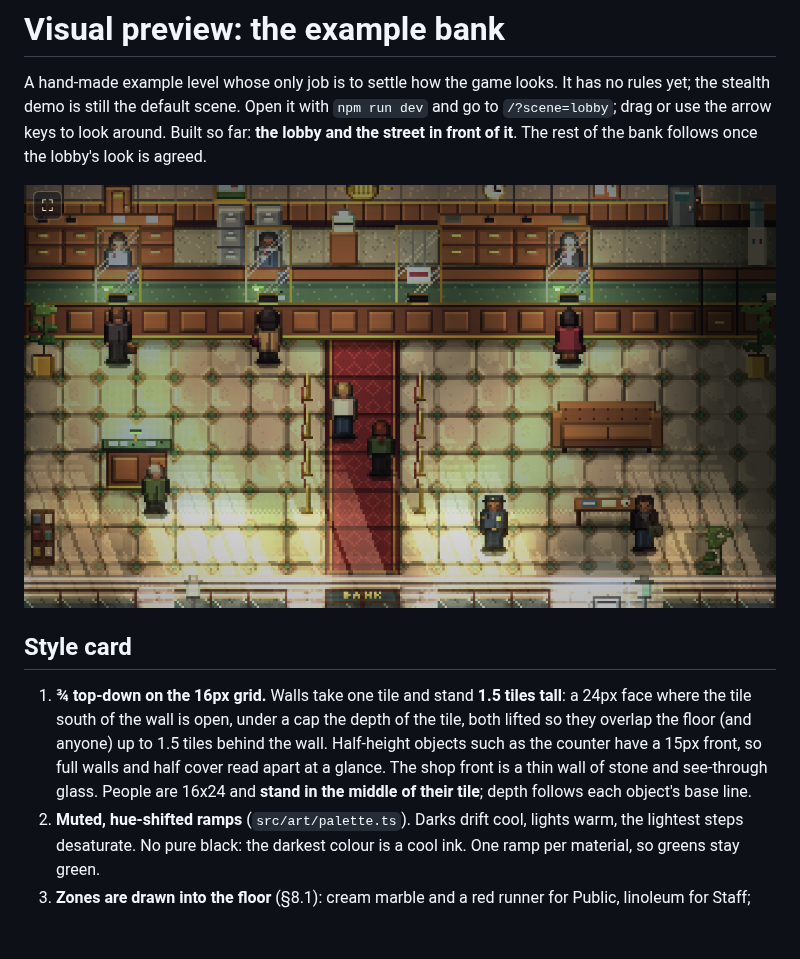
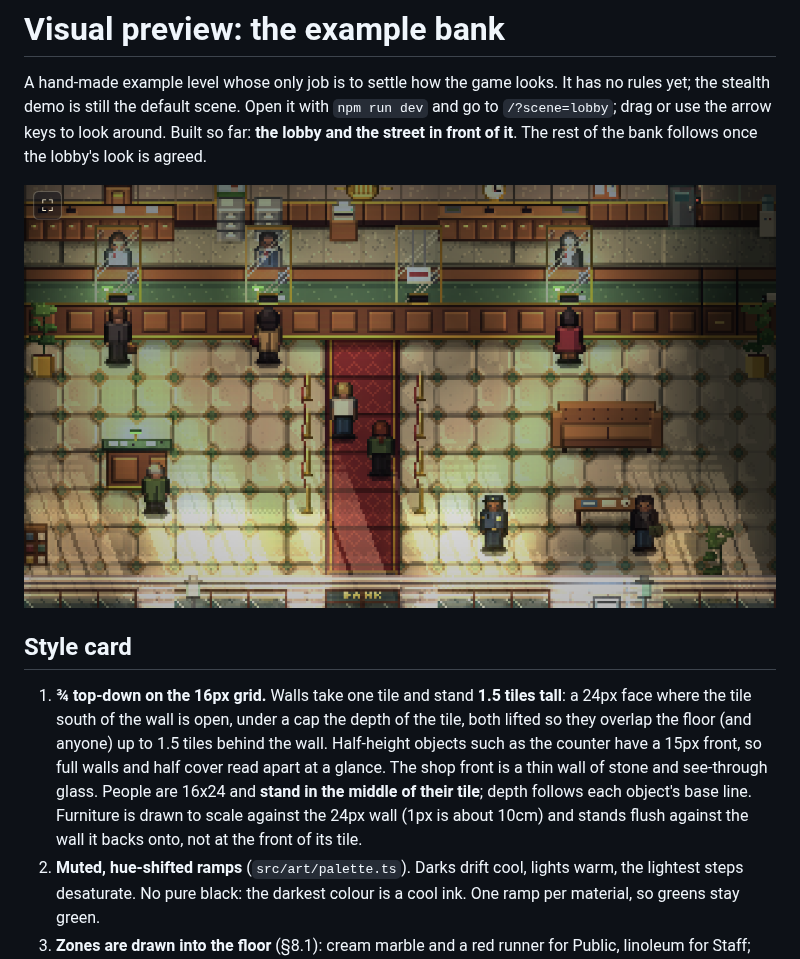
Before and after one commit to erikwelling2200/BankHeist, a Markdown page: docs/design/visual-preview.md, the part around the change. GitHub-like rendering; pictures changed too: docs/pixel-art/examples/lobby-preview-ingame.png; blank space fills up the shorter version.

```diff
--- a/docs/design/visual-preview.md
+++ b/docs/design/visual-preview.md
@@ -13,7 +13,8 @@ is agreed.
    south of the wall is open, under a cap the depth of the tile, both lifted so they overlap the floor (and anyone)
    up to 1.5 tiles behind the wall. Half-height objects such as the counter have a 15px front, so full walls and half
    cover read apart at a glance. The shop front is a thin wall of stone and see-through glass. People are 16x24 and
-   **stand in the middle of their tile**; depth follows each object's base line.
+   **stand in the middle of their tile**; depth follows each object's base line. Furniture is drawn to scale against
+   the 24px wall (1px is about 10cm) and stands flush against the wall it backs onto, not at the front of its tile.
 2. **Muted, hue-shifted ramps** (`src/art/palette.ts`). Darks drift cool, lights warm, the lightest steps desaturate.
    No pure black: the darkest colour is a cool ink. One ramp per material, so greens stay green.
 3. **Zones are drawn into the floor** (§8.1): cream marble and a red runner for Public, linoleum for Staff; concrete and
```
Also changed, not shown: docs/pixel-art/examples/lobby-preview-overview.png, docs/pixel-art/examples/lobby-preview-street.png, 2 other files.
